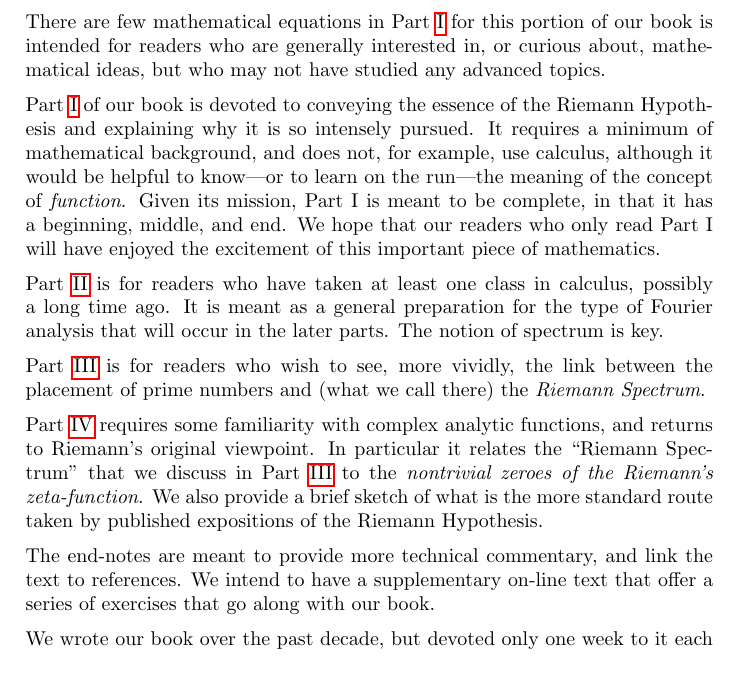
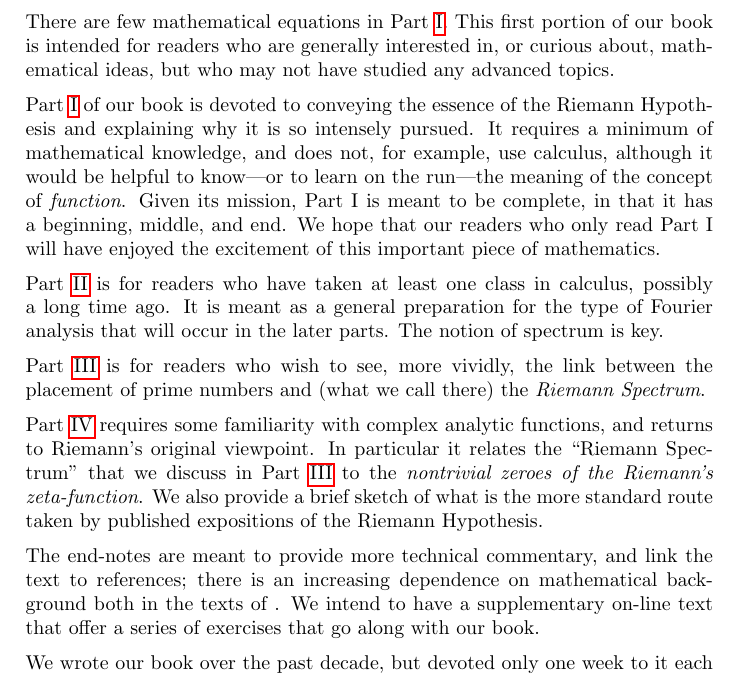
Before and after one commit to williamstein/rh, a LaTeX thesis (rh/rh.tex): part of page 7 of 134, cut so that both start at the same text. Compiled offline with pdfLaTeX.

Commit message:
auto-commit

```diff
--- a/rh/rh.tex
+++ b/rh/rh.tex
@@ -346,9 +346,9 @@ for all computations in this book.}.
 
 
   There are  few
-mathematical equations in Part~\ref{part1}  for this portion of our book is intended for readers who are generally interested in, or curious about, mathematical ideas, but who may not have studied any advanced topics.
-
-  Part~\ref{part1} of our book is devoted to conveying the essence of the Riemann Hypothesis and explaining why it is so intensely pursued. It requires a minimum of mathematical background, and does not,  for example, use calculus, although it would be helpful to know---or to learn on the run---the meaning of  the concept of {\it function}. Given its mission, Part I is meant to be complete, in that it has a beginning, middle, and end.  We hope that our readers who only read Part I will have enjoyed the excitement  of this important piece of mathematics.
+mathematical equations in Part~\ref{part1}.  This first portion of our book is intended for readers who are generally interested in, or curious about, mathematical ideas, but who may not have studied any advanced topics.
+
+  Part~\ref{part1} of our book is devoted to conveying the essence of the Riemann Hypothesis and explaining why it is so intensely pursued. It requires a minimum of mathematical knowledge, and does not,  for example, use calculus, although it would be helpful to know---or to learn on the run---the meaning of  the concept of {\it function}. Given its mission, Part I is meant to be complete, in that it has a beginning, middle, and end.  We hope that our readers who only read Part I will have enjoyed the excitement  of this important piece of mathematics.
 
 
 
@@ -358,7 +358,7 @@ mathematical equations in Part~\ref{part1}  for this portion of our book is inte
 
     Part~\ref{part4} requires some familiarity with complex analytic functions, and returns to Riemann's original viewpoint.  In particular it  relates the ``Riemann Spectrum'' that we discuss in Part~\ref{part3} to the {\it nontrivial zeroes of the Riemann's zeta-function}. We also provide a brief sketch of what is the more standard route taken by published expositions of the Riemann Hypothesis.
 
-      The end-notes are meant to provide  more technical commentary, and link the text to references. We intend to have a supplementary on-line text that offer a series of exercises that go along with our book.
+      The end-notes are meant to provide  more technical commentary, and link the text to references; there is an increasing dependence on mathematical background both in the texts of . We intend to have a supplementary on-line text that offer a series of exercises that go along with our book.
 
       We wrote our book over the past decade, but devoted only one week to it each year (a week in August).    At the end of our work-week for the book, each year, we put our draft (mistakes and all) on line to get feedback from readers. We therefore accumulated much important feedback, corrections, and requests from readers. We thank them infinitely.
 
```
